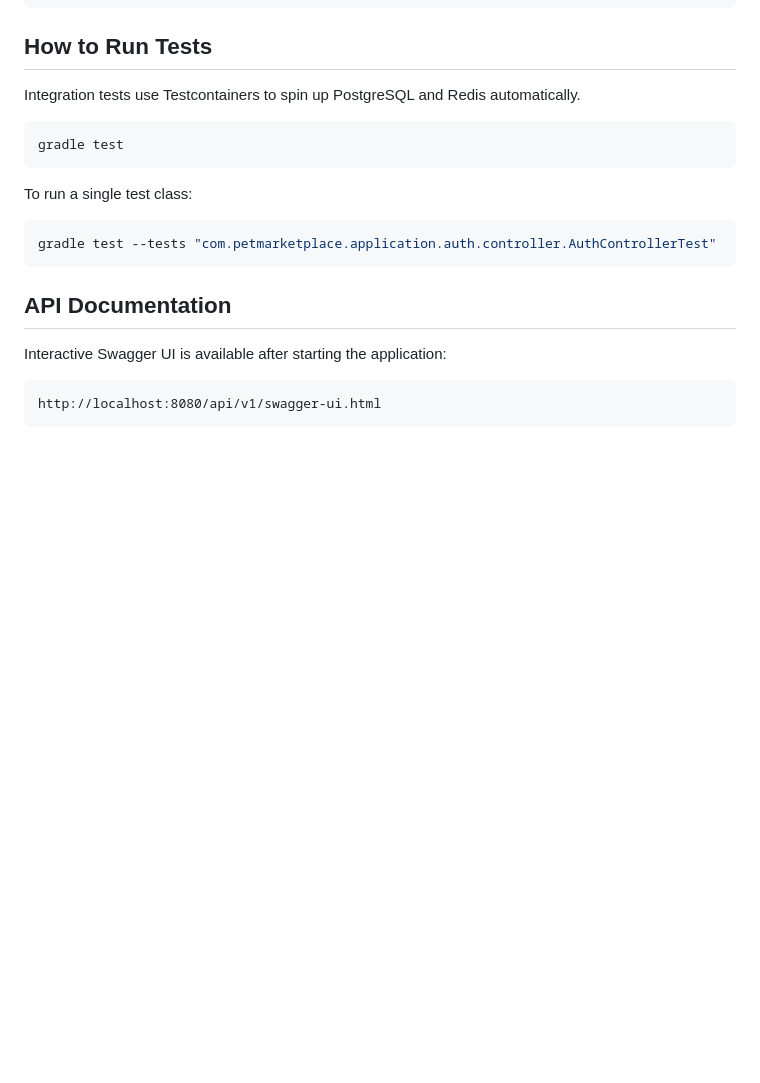
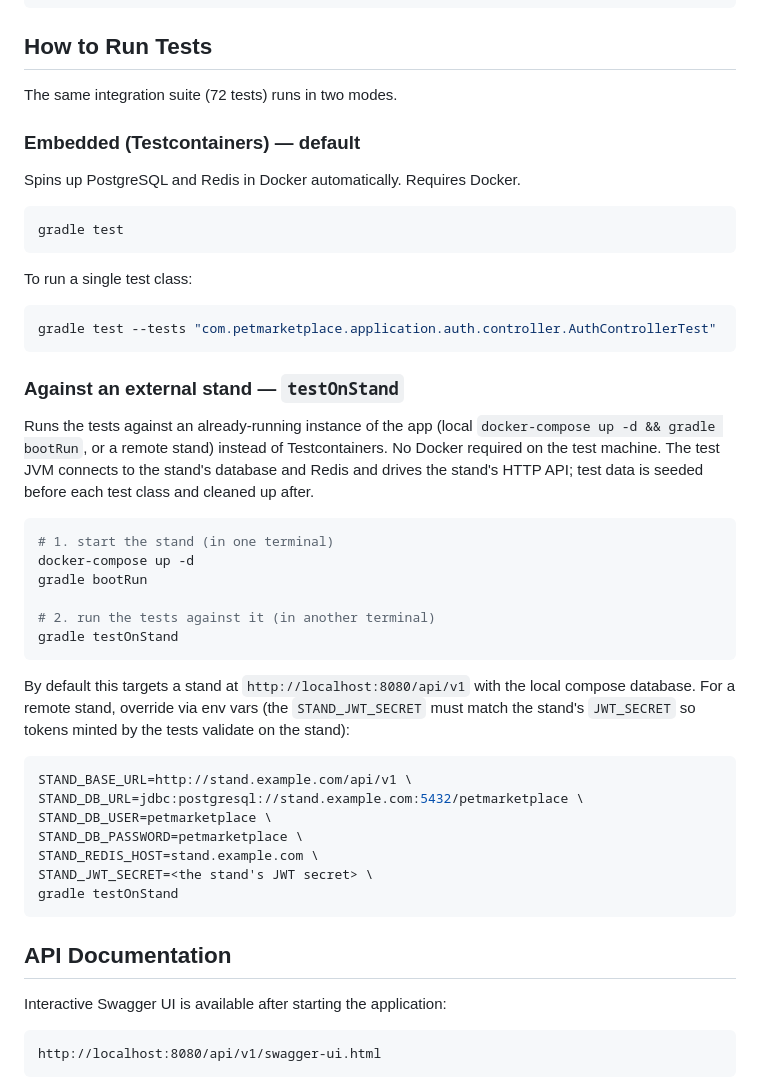
Before and after one commit to vvnovg/pet-marketplace, a Markdown page: README.md, the part around one of its changes. GitHub-like rendering; blank space fills up the shorter version.

````diff
--- a/README.md
+++ b/README.md
@@ -66,7 +66,11 @@ docker-compose down -v
 
 ## How to Run Tests
 
-Integration tests use Testcontainers to spin up PostgreSQL and Redis automatically.
+The same integration suite (72 tests) runs in two modes.
+
+### Embedded (Testcontainers) — default
+
+Spins up PostgreSQL and Redis in Docker automatically. Requires Docker.
 
 ```bash
 gradle test
@@ -76,6 +80,31 @@ To run a single test class:
 
 ```bash
 gradle test --tests "com.petmarketplace.application.auth.controller.AuthControllerTest"
+```
+
+### Against an external stand — `testOnStand`
+
+Runs the tests against an already-running instance of the app (local `docker-compose up -d && gradle bootRun`, or a remote stand) instead of Testcontainers. No Docker required on the test machine. The test JVM connects to the stand's database and Redis and drives the stand's HTTP API; test data is seeded before each test class and cleaned up after.
+
+```bash
+# 1. start the stand (in one terminal)
+docker-compose up -d
+gradle bootRun
+
+# 2. run the tests against it (in another terminal)
+gradle testOnStand
+```
+
+By default this targets a stand at `http://localhost:8080/api/v1` with the local compose database. For a remote stand, override via env vars (the `STAND_JWT_SECRET` must match the stand's `JWT_SECRET` so tokens minted by the tests validate on the stand):
+
+```bash
+STAND_BASE_URL=http://stand.example.com/api/v1 \
+STAND_DB_URL=jdbc:postgresql://stand.example.com:5432/petmarketplace \
+STAND_DB_USER=petmarketplace \
+STAND_DB_PASSWORD=petmarketplace \
+STAND_REDIS_HOST=stand.example.com \
+STAND_JWT_SECRET=<the stand's JWT secret> \
+gradle testOnStand
 ```
 
 ## API Documentation
````
Also changed, not shown: other parts of README.md (+12 -0 lines), CLAUDE.md (+15 -1 lines).
